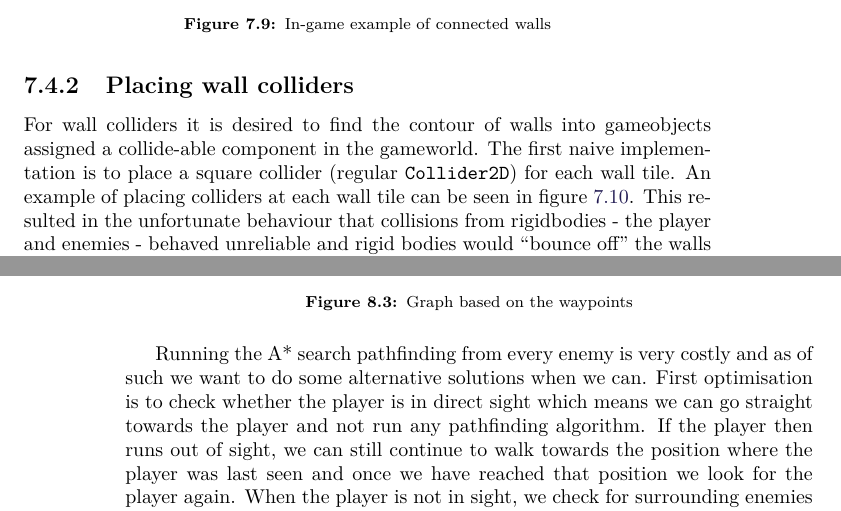
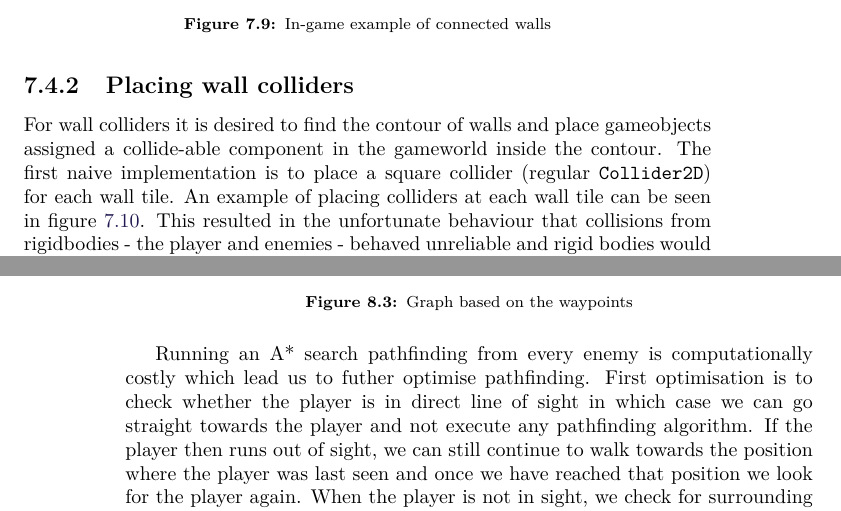
Before and after one commit to Bendername/sp802f15Report, a LaTeX thesis (Main.tex, which reads sections/modules/ai/ai.tex, sections/modules/generating_levels/generating_levels.tex): two parts of pages 47 and 52 of 63, joined at a grey line, cut so that both start at the same text. Compiled offline with pdfLaTeX.

Commit message:
more fixing.

```diff
--- a/sections/modules/ai/ai.tex
+++ b/sections/modules/ai/ai.tex
@@ -41,8 +41,8 @@ This approach resulted in a much smaller graph with 47 nodes and 624 edges, thus
 	\label{waypointgraph}
 \end{figure}
 
-Running the A* search pathfinding from every enemy is very costly and as of such we want to do some alternative solutions when we can.
-First optimisation is to check whether the player is in direct sight which means we can go straight towards the player and not run any pathfinding algorithm.
+Running an A* search pathfinding from every enemy is computationally costly which lead us to futher optimise pathfinding.
+First optimisation is to check whether the player is in direct line of sight in which case we can go straight towards the player and not execute any pathfinding algorithm.
 If the player then runs out of sight, we can still continue to walk towards the position where the player was last seen and once we have reached that position we look for the player again.
 When the player is not in sight, we check for surrounding enemies who perhaps have run the pathfinding algorithm and are on their way towards the player, then we simply follow this entity.
 When neither of the above options are available, we run the pathfinding algorithm and follow the path until we have the player in sight again or reached the end of the path where we then have to run the algorithm again.
--- a/sections/modules/generating_levels/generating_levels.tex
+++ b/sections/modules/generating_levels/generating_levels.tex
@@ -220,7 +220,7 @@ Figure~\ref{fig:wall_comparison} illustrates an example of placing walls where t
 \end{figure}
 
 \subsection{Placing wall colliders}
-For wall colliders it is desired to find the contour of walls into gameobjects assigned a collide-able component in the gameworld.
+For wall colliders it is desired to find the contour of walls and place gameobjects assigned a collide-able component in the gameworld inside the contour.
 The first naive implementation is to place a square collider (regular \texttt{Collider2D}) for each wall tile.
 An example of placing colliders at each wall tile can be seen in figure~\ref{fig:wall_with_vertices}.
 This resulted in the unfortunate behaviour that collisions from rigidbodies - the player and enemies - behaved unreliable and rigid bodies would ``bounce off'' the walls whenever they would be ``between'' two collider sections.
```
Also changed, not shown: sections/evaluation/furtherwork.tex (+4 -4 lines), sections/modules/generating_levels/generating_levels.tex (2 more changed lines).
